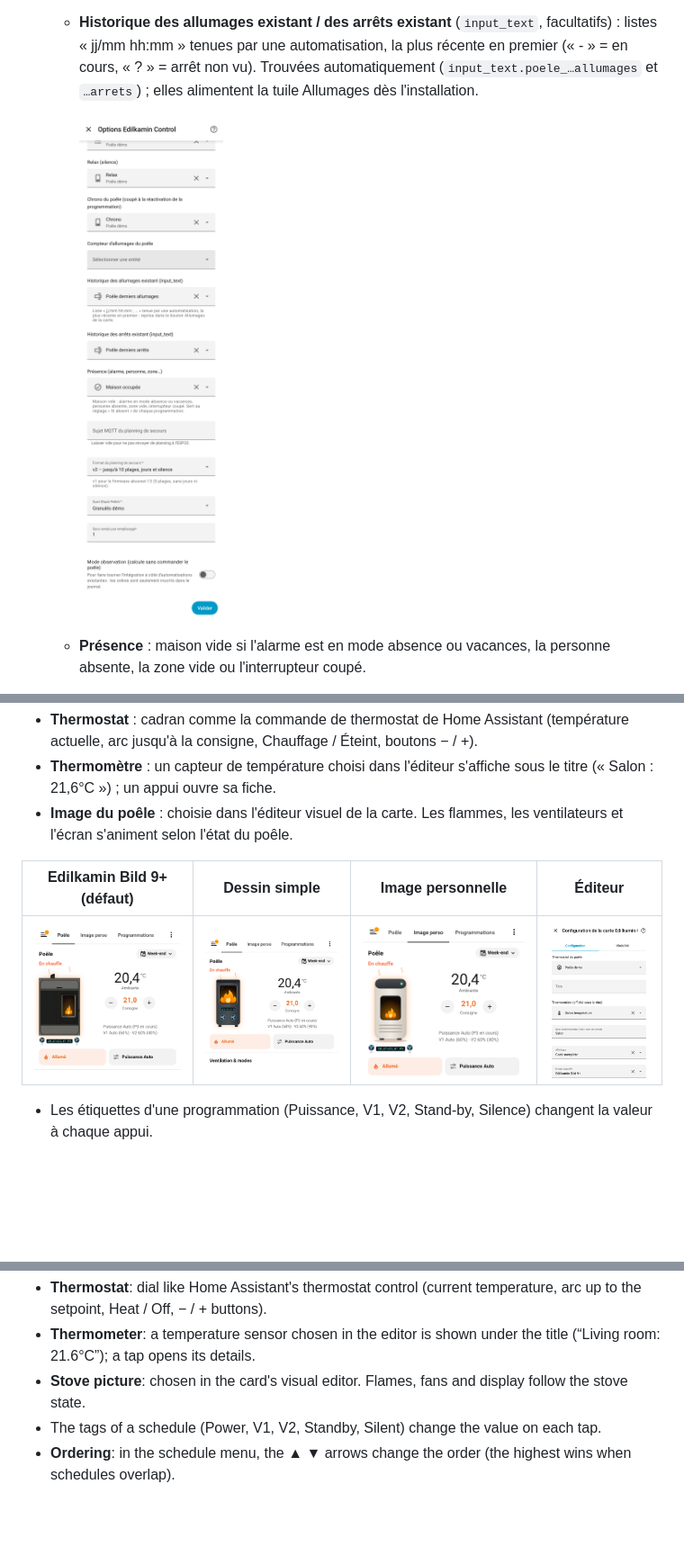
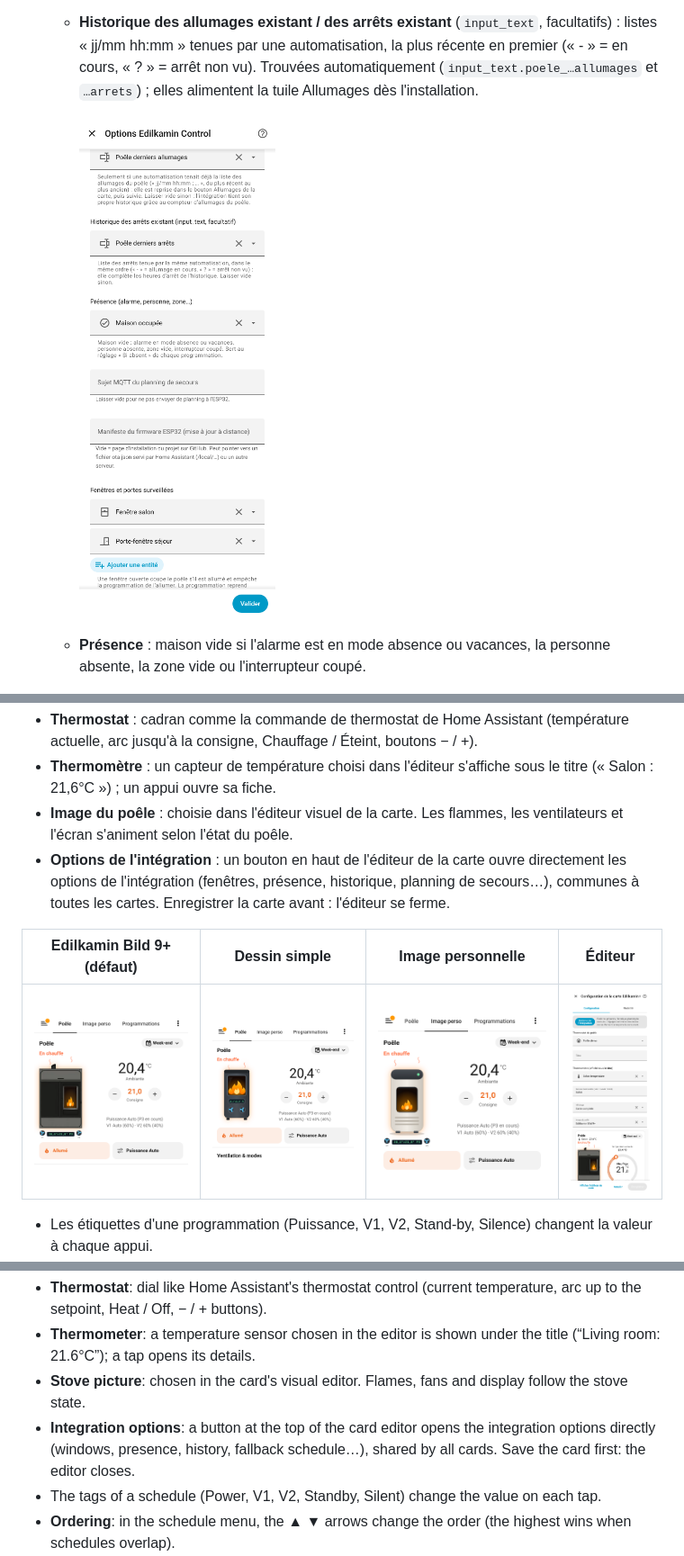
Before and after one commit to akoonet-homeassistant/edilkamin_control, a Markdown page: README.md, 3 parts joined by grey strips. Shown at 90% size. Rendered like a GitHub page; pictures changed too: docs/screenshots/editeur.png, docs/screenshots/options_historique.png; blank space fills up the shorter version.

```diff
--- a/README.md
+++ b/README.md
@@ -135,6 +135,7 @@ climate: climate.poele
 - **Thermostat** : cadran comme la commande de thermostat de Home Assistant (température actuelle, arc jusqu'à la consigne, Chauffage / Éteint, boutons − / +).
 - **Thermomètre** : un capteur de température choisi dans l'éditeur s'affiche sous le titre (« Salon : 21,6°C ») ; un appui ouvre sa fiche.
 - **Image du poêle** : choisie dans l'éditeur visuel de la carte. Les flammes, les ventilateurs et l'écran s'animent selon l'état du poêle.
+- **Options de l'intégration** : un bouton en haut de l'éditeur de la carte ouvre directement les options de l'intégration (fenêtres, présence, historique, planning de secours…), communes à toutes les cartes. Enregistrer la carte avant : l'éditeur se ferme.
 
 | Edilkamin Bild 9+ (défaut) | Dessin simple | Image personnelle | Éditeur |
 |---|---|---|---|
@@ -352,6 +353,7 @@ climate: climate.stove
 - **Thermostat**: dial like Home Assistant's thermostat control (current temperature, arc up to the setpoint, Heat / Off, − / + buttons).
 - **Thermometer**: a temperature sensor chosen in the editor is shown under the title (“Living room: 21.6°C”); a tap opens its details.
 - **Stove picture**: chosen in the card's visual editor. Flames, fans and display follow the stove state.
+- **Integration options**: a button at the top of the card editor opens the integration options directly (windows, presence, history, fallback schedule…), shared by all cards. Save the card first: the editor closes.
 - The tags of a schedule (Power, V1, V2, Standby, Silent) change the value on each tap.
 - **Ordering**: in the schedule menu, the ▲ ▼ arrows change the order (the highest wins when schedules overlap).
 - **Times**: start and end are set with − / + in 5-minute steps (hold to scroll); tapping the time opens the picker.
```
Also changed, not shown: 6 other files.
